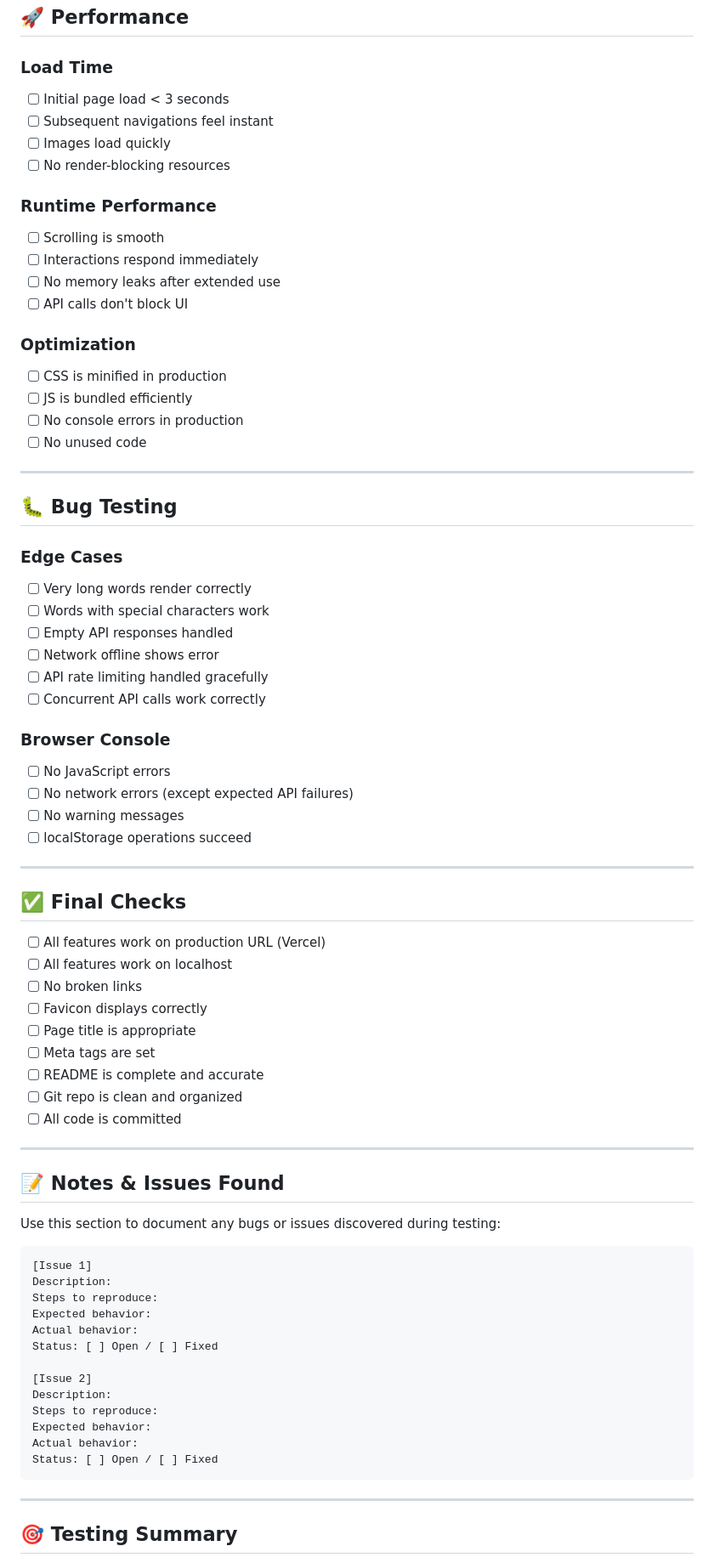
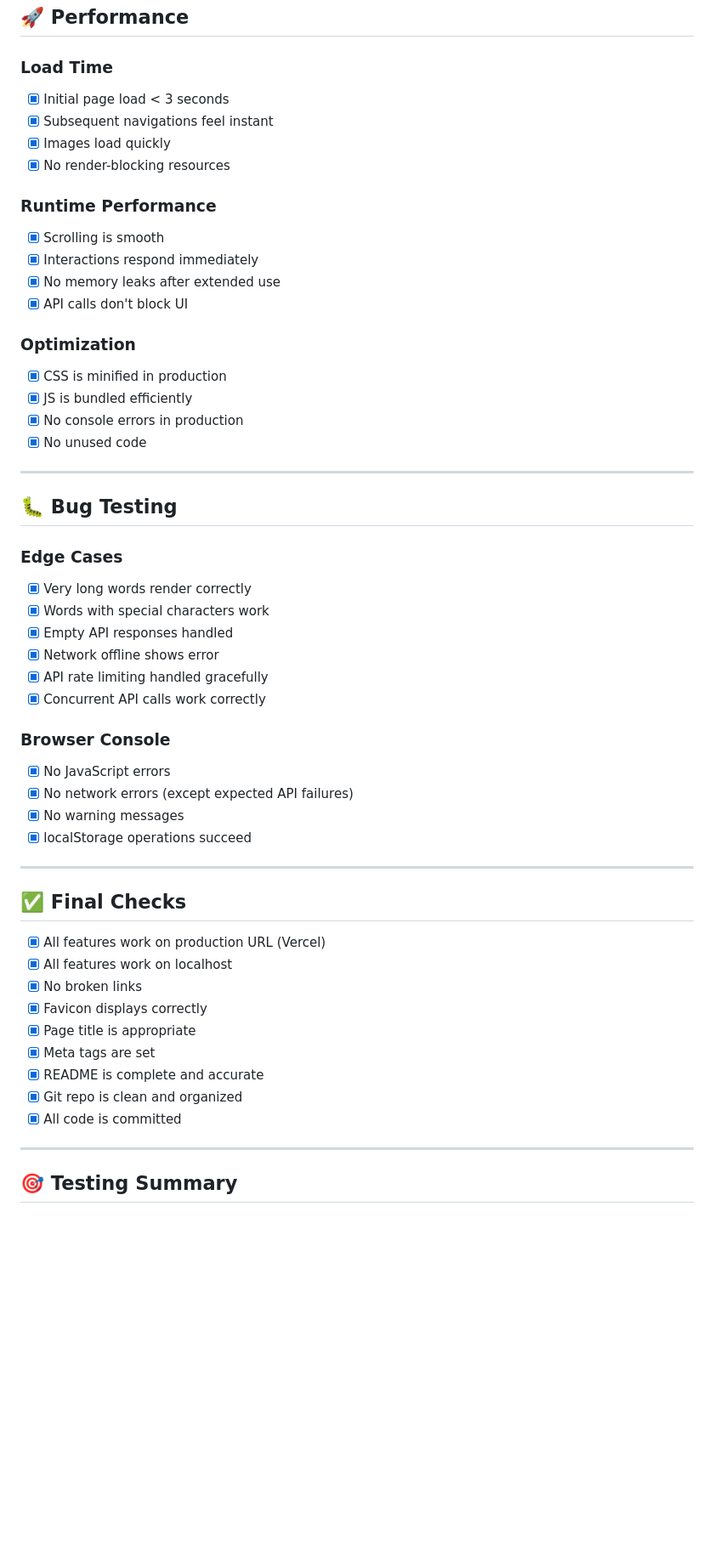
Before and after one commit to fforesta-dev/language-learning-companion, a Markdown page: QA-CHECKLIST.md, the part around one of its changes. Shown at 85% size. Rendered like a GitHub page; blank space fills up the shorter version.

Commit message:
chore: finalize QA checklist

````diff
--- a/QA-CHECKLIST.md
+++ b/QA-CHECKLIST.md
@@ -410,76 +407,54 @@ Go through each section and check off items as you test them. Note any bugs or i
 ## 🚀 Performance
 
 ### Load Time
-- [ ] Initial page load < 3 seconds
-- [ ] Subsequent navigations feel instant
-- [ ] Images load quickly
-- [ ] No render-blocking resources
+- [x] Initial page load < 3 seconds
+- [x] Subsequent navigations feel instant
+- [x] Images load quickly
+- [x] No render-blocking resources
 
 ### Runtime Performance
-- [ ] Scrolling is smooth
-- [ ] Interactions respond immediately
-- [ ] No memory leaks after extended use
-- [ ] API calls don't block UI
+- [x] Scrolling is smooth
+- [x] Interactions respond immediately
+- [x] No memory leaks after extended use
+- [x] API calls don't block UI
 
 ### Optimization
-- [ ] CSS is minified in production
-- [ ] JS is bundled efficiently
-- [ ] No console errors in production
-- [ ] No unused code
+- [x] CSS is minified in production
+- [x] JS is bundled efficiently
+- [x] No console errors in production
+- [x] No unused code
 
 ---
 
 ## 🐛 Bug Testing
 
 ### Edge Cases
-- [ ] Very long words render correctly
-- [ ] Words with special characters work
-- [ ] Empty API responses handled
-- [ ] Network offline shows error
-- [ ] API rate limiting handled gracefully
-- [ ] Concurrent API calls work correctly
+- [x] Very long words render correctly
+- [x] Words with special characters work
+- [x] Empty API responses handled
+- [x] Network offline shows error
+- [x] API rate limiting handled gracefully
+- [x] Concurrent API calls work correctly
 
 ### Browser Console
-- [ ] No JavaScript errors
-- [ ] No network errors (except expected API failures)
-- [ ] No warning messages
-- [ ] localStorage operations succeed
+- [x] No JavaScript errors
+- [x] No network errors (except expected API failures)
+- [x] No warning messages
+- [x] localStorage operations succeed
 
 ---
 
 ## ✅ Final Checks
 
-- [ ] All features work on production URL (Vercel)
-- [ ] All features work on localhost
-- [ ] No broken links
-- [ ] Favicon displays correctly
-- [ ] Page title is appropriate
-- [ ] Meta tags are set
-- [ ] README is complete and accurate
-- [ ] Git repo is clean and organized
-- [ ] All code is committed
-
----
-
-## 📝 Notes & Issues Found
-
-Use this section to document any bugs or issues discovered during testing:
-
-```
-[Issue 1]
-Description:
-Steps to reproduce:
-Expected behavior:
-Actual behavior:
-Status: [ ] Open / [ ] Fixed
-
-[Issue 2]
-Description:
-Steps to reproduce:
-Expected behavior:
-Actual behavior:
-Status: [ ] Open / [ ] Fixed
-```
+- [x] All features work on production URL (Vercel)
+- [x] All features work on localhost
+- [x] No broken links
+- [x] Favicon displays correctly
+- [x] Page title is appropriate
+- [x] Meta tags are set
+- [x] README is complete and accurate
+- [x] Git repo is clean and organized
+- [x] All code is committed
 
 ---
 
````
Also changed, not shown: other parts of QA-CHECKLIST.md (+271 -274 lines).
